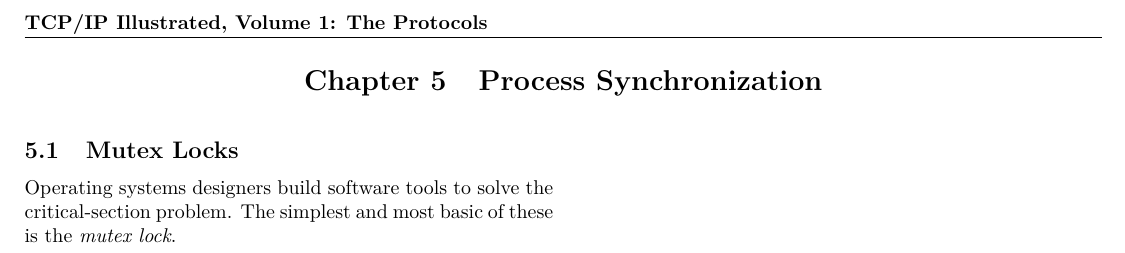
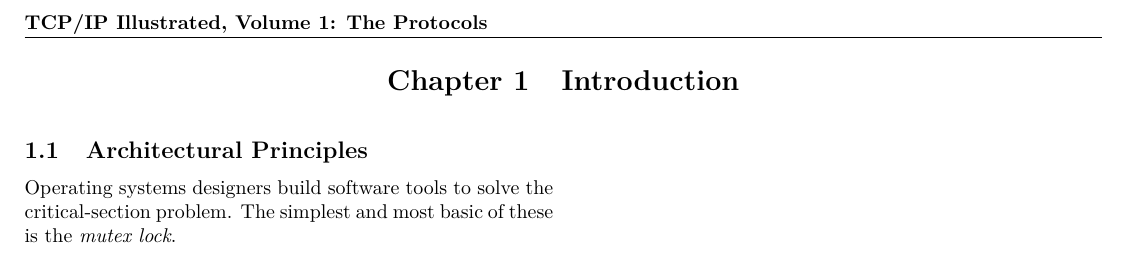
Before and after one commit to vpicon/tex-notes, a LaTeX document (TCPIPIllustratedProtocols/main.tex, which reads TCPIPIllustratedProtocols/chapters/chapter1.tex, TCPIPIllustratedProtocols/preamble.tex): part of the page, cut so that both start at the same text. Compiled offline with pdfLaTeX.

Commit message:
TCPIP actualize

```diff
--- a/TCPIPIllustratedProtocols/chapters/chapter1.tex
+++ b/TCPIPIllustratedProtocols/chapters/chapter1.tex
@@ -1,10 +1,7 @@
-\newpage
+\begin{mysection}{Introduction}
 
-\begin{multicols*}{2}
-[\section{Process Synchronization}]
-
-\subsection{Mutex Locks}
+\subsection{Architectural Principles}
 Operating systems designers build software tools to solve the critical-section problem. The simplest and most basic of these is the \textit{mutex lock}.
 
 
-\end{multicols*}
+\end{mysection}
--- a/TCPIPIllustratedProtocols/preamble.tex
+++ b/TCPIPIllustratedProtocols/preamble.tex
@@ -43,7 +43,6 @@
 \titleformat{\section}[block]  % Section Titles format
   {\bf\Large\centering}{Chapter \thesection}{1em}{#1}
 
-\setcounter{section}{4}      % Start counting at section 5
 
 \setcounter{secnumdepth}{3}  % Allow subsubsections
 
@@ -59,3 +62,10 @@
+    [\section{#1}]%
+}
+{%
+\end{multicols*}
+}
+
+
 \newenvironment{myitemize}
 { \begin{itemize}
     \setlength{\itemsep}{0pt}
```
Also changed, not shown: TCPIPIllustratedProtocols/tcp-ip_illustrated_protocols.pdf, TCPIPIllustratedProtocols/preamble.tex (4 more changed lines).
